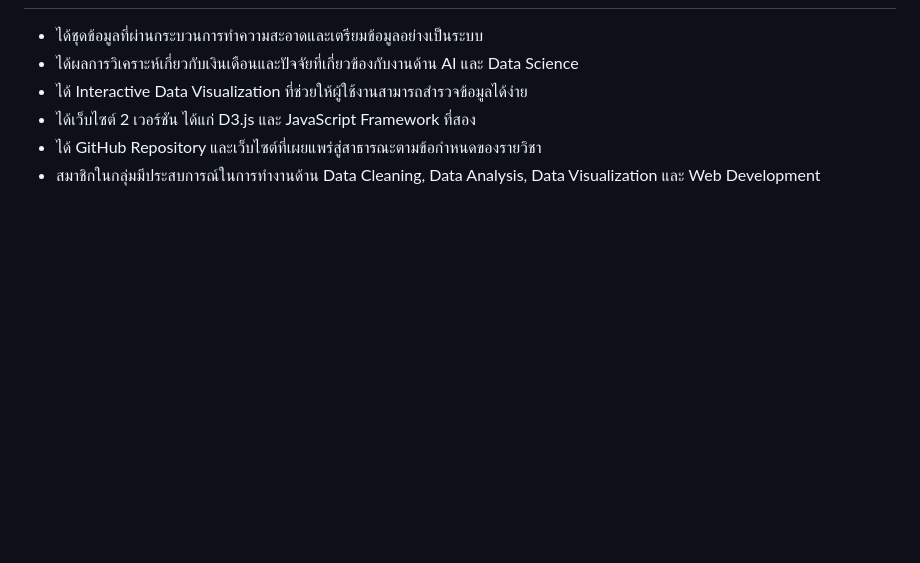
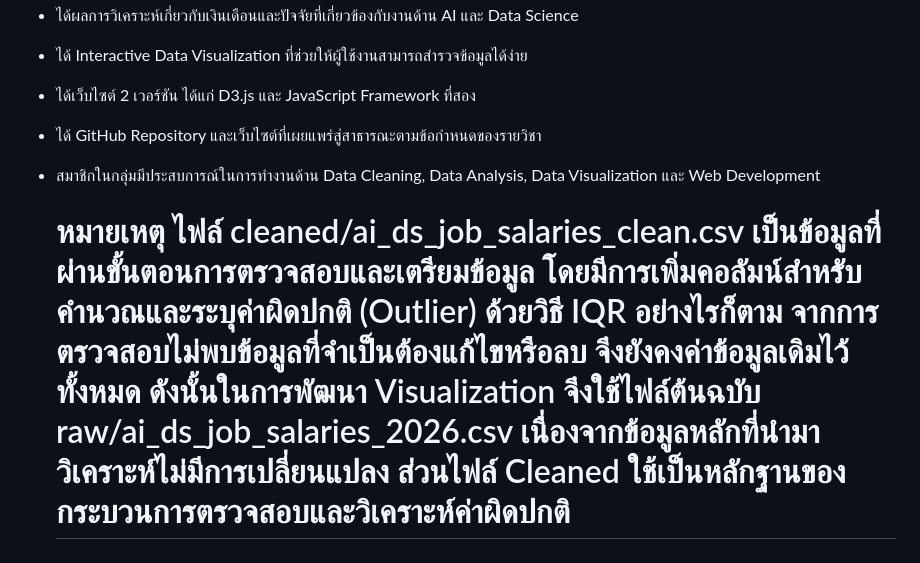
Before and after one commit to nxmfxnm/AI_Data_Science_Job_Salaries_2026, a Markdown page: README.md, the part around the change. GitHub-like rendering; blank space fills up the shorter version.

```diff
--- a/README.md
+++ b/README.md
@@ -54,3 +54,5 @@
 - ได้เว็บไซต์ 2 เวอร์ชัน ได้แก่ D3.js และ JavaScript Framework ที่สอง
 - ได้ GitHub Repository และเว็บไซต์ที่เผยแพร่สู่สาธารณะตามข้อกำหนดของรายวิชา
 - สมาชิกในกลุ่มมีประสบการณ์ในการทำงานด้าน Data Cleaning, Data Analysis, Data Visualization และ Web Development
+
+  # หมายเหตุ ไฟล์ cleaned/ai_ds_job_salaries_clean.csv เป็นข้อมูลที่ผ่านขั้นตอนการตรวจสอบและเตรียมข้อมูล โดยมีการเพิ่มคอลัมน์สำหรับคำนวณและระบุค่าผิดปกติ (Outlier) ด้วยวิธี IQR อย่างไรก็ตาม จากการตรวจสอบไม่พบข้อมูลที่จำเป็นต้องแก้ไขหรือลบ จึงยังคงค่าข้อมูลเดิมไว้ทั้งหมด ดังนั้นในการพัฒนา Visualization จึงใช้ไฟล์ต้นฉบับ  raw/ai_ds_job_salaries_2026.csv เนื่องจากข้อมูลหลักที่นำมาวิเคราะห์ไม่มีการเปลี่ยนแปลง ส่วนไฟล์ Cleaned ใช้เป็นหลักฐานของกระบวนการตรวจสอบและวิเคราะห์ค่าผิดปกติ
```
